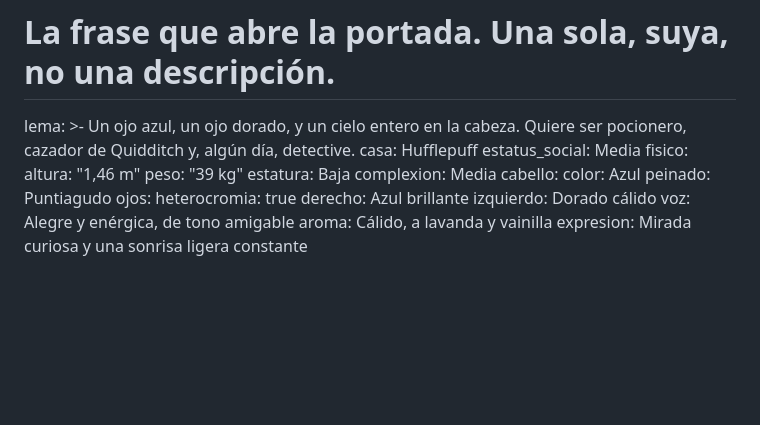
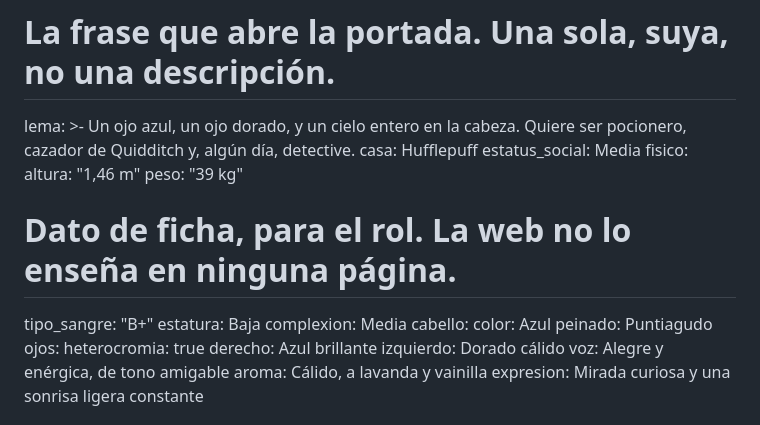
Before and after one commit to EienWolf/genosrp-sora, a Markdown page: content/personajes/sora-winterbourne.md, the part around the change. GitHub-like rendering; blank space fills up the shorter version.

```diff
--- a/content/personajes/sora-winterbourne.md
+++ b/content/personajes/sora-winterbourne.md
@@ -14,6 +14,8 @@ estatus_social: Media
 fisico:
   altura: "1,46 m"
   peso: "39 kg"
+  # Dato de ficha, para el rol. La web no lo enseña en ninguna página.
+  tipo_sangre: "B+"
   estatura: Baja
   complexion: Media
   cabello:
```
Also changed, not shown: content/README.md (+1 -1 lines), 1 other file.
